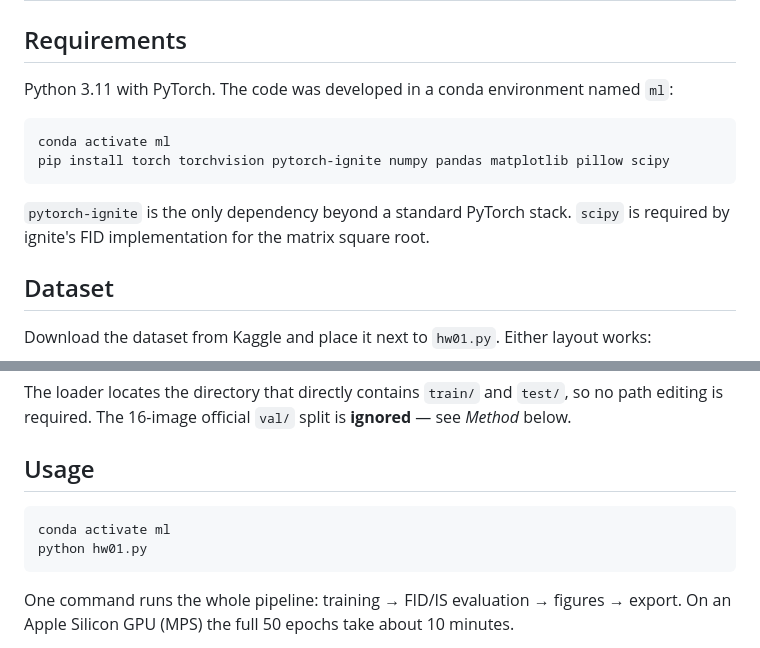
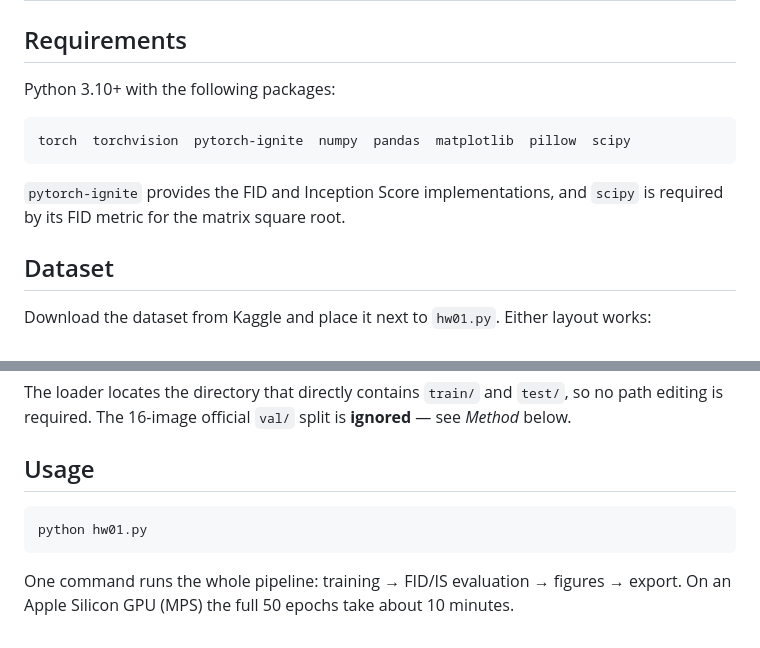
Before and after one commit to ioujie/ece285-hw01, a Markdown page: README.md, 2 parts joined by grey strips. Rendered like a GitHub page.

Commit message:
README: list required packages instead of a conda environment
Co-authored-by: Cursor <cursoragent@cursor.com>

````diff
--- a/README.md
+++ b/README.md
@@ -16,15 +16,14 @@ Inception Distance (FID)** and the **Inception Score (IS)** using the
 
 ## Requirements
 
-Python 3.11 with PyTorch. The code was developed in a conda environment named `ml`:
+Python 3.10+ with the following packages:
 
-```bash
-conda activate ml
-pip install torch torchvision pytorch-ignite numpy pandas matplotlib pillow scipy
+```
+torch  torchvision  pytorch-ignite  numpy  pandas  matplotlib  pillow  scipy
 ```
 
-`pytorch-ignite` is the only dependency beyond a standard PyTorch stack. `scipy` is required by
-ignite's FID implementation for the matrix square root.
+`pytorch-ignite` provides the FID and Inception Score implementations, and `scipy` is required by
+its FID metric for the matrix square root.
 
 ## Dataset
 
@@ -50,7 +49,6 @@ is required. The 16-image official `val/` split is **ignored** — see *Method*
 ## Usage
 
 ```bash
-conda activate ml
 python hw01.py
 ```
 
````
